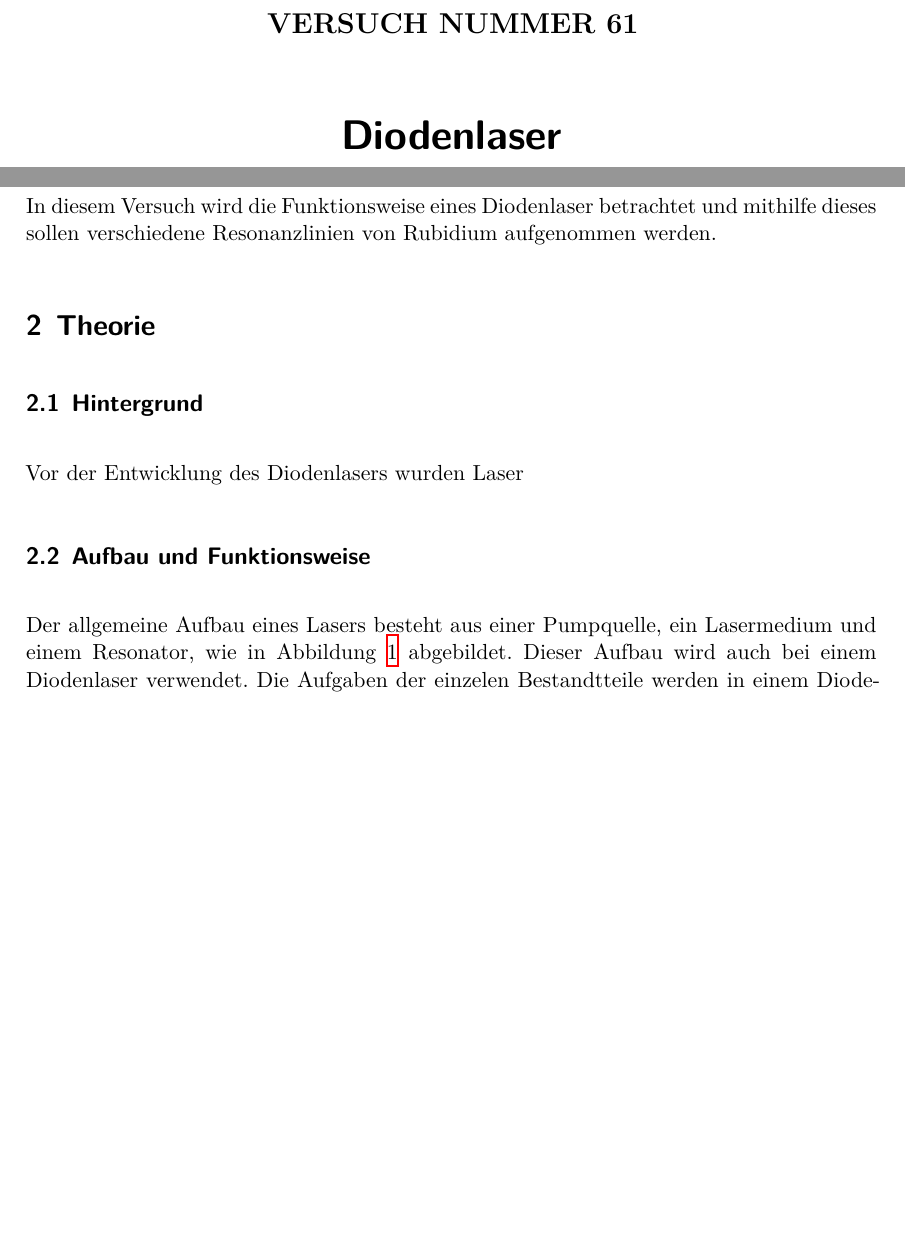
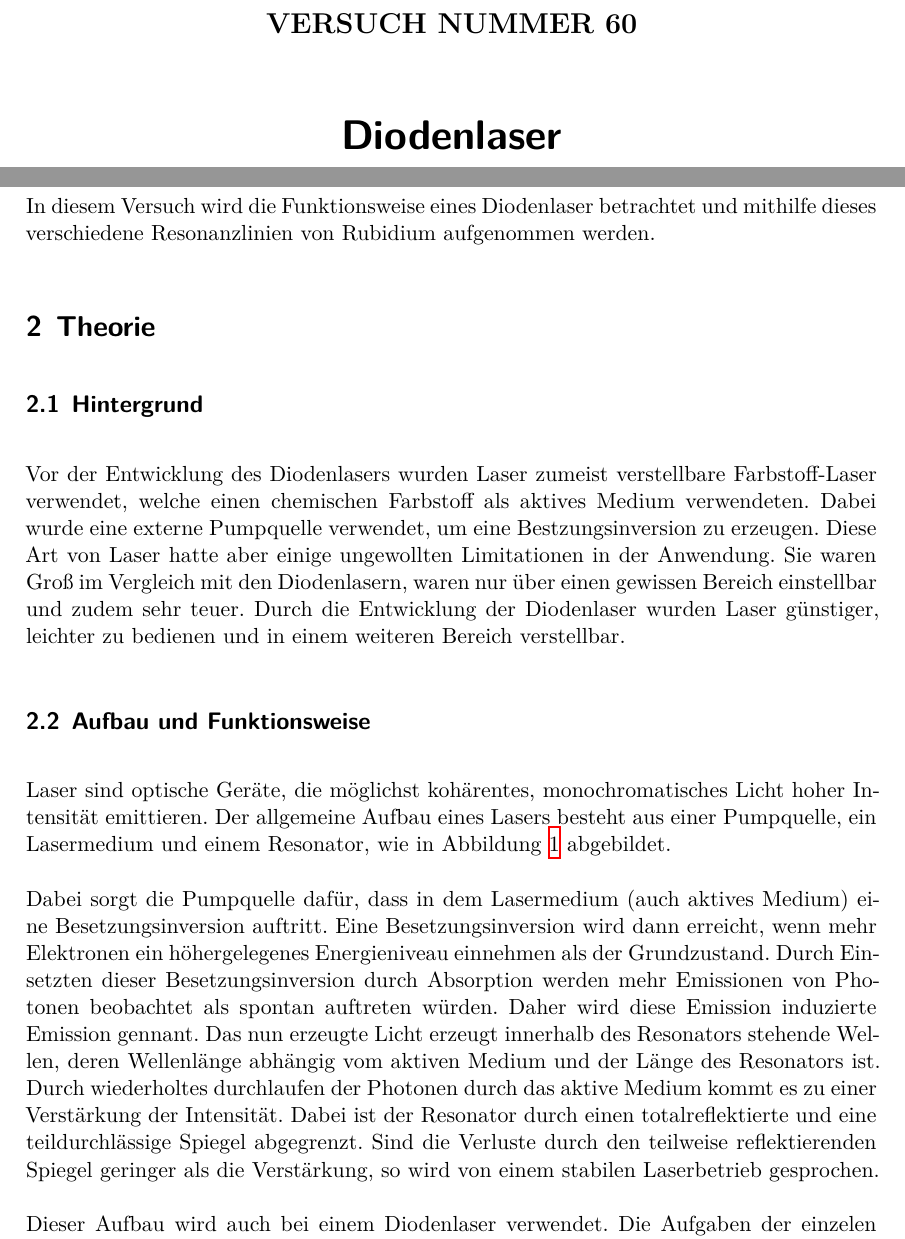
Before and after one commit to KarlSchiller/2018-WS-FP, a LaTeX document (V60-Diodenlaser/main.tex, which reads V60-Diodenlaser/content/theorie.tex): two parts of pages 1 and 3 of 10, joined at a grey line, cut so that both start at the same text, the shorter picture padded with empty space. Compiled offline with XeLaTeX.

Commit message:
Hintergrund und Funktionsweise

```diff
--- a/V60-Diodenlaser/content/theorie.tex
+++ b/V60-Diodenlaser/content/theorie.tex
@@ -1,18 +1,42 @@
 \section{Zielsetzung}
 \label{sec:Zielsetzung}
 In diesem Versuch wird die Funktionsweise eines Diodenlaser betrachtet und
-mithilfe dieses sollen verschiedene Resonanzlinien von Rubidium aufgenommen werden.
+mithilfe dieses verschiedene Resonanzlinien von Rubidium aufgenommen werden.
 
 \section{Theorie}
 \label{sec:Theorie}
 
 \subsection{Hintergrund}
-Vor der Entwicklung des Diodenlasers wurden Laser
+Vor der Entwicklung des Diodenlasers wurden Laser zumeist verstellbare Farbstoff-Laser
+verwendet, welche einen chemischen Farbstoff als aktives Medium verwendeten.
+Dabei wurde eine externe Pumpquelle verwendet, um eine Bestzungsinversion zu
+erzeugen. Diese Art von Laser hatte aber einige ungewollten Limitationen in
+der Anwendung. Sie waren Groß im Vergleich mit den Diodenlasern, waren nur über
+einen gewissen Bereich einstellbar und zudem sehr teuer. Durch die Entwicklung
+der Diodenlaser wurden Laser günstiger, leichter zu bedienen und in einem weiteren
+Bereich verstellbar.
 
 \subsection{Aufbau und Funktionsweise}
+Laser sind optische Geräte, die möglichst kohärentes, monochromatisches Licht
+hoher Intensität emittieren.
 Der allgemeine Aufbau eines Lasers besteht aus einer Pumpquelle, ein Lasermedium
-und einem Resonator, wie in Abbildung \ref{fig:laser} abgebildet. Dieser Aufbau
-wird auch bei einem Diodenlaser verwendet.
+und einem Resonator, wie in Abbildung \ref{fig:laser} abgebildet.
+
+Dabei sorgt die Pumpquelle dafür, dass in dem Lasermedium (auch aktives Medium)
+eine Besetzungsinversion auftritt. Eine Besetzungsinversion wird dann erreicht,
+wenn mehr Elektronen ein höhergelegenes Energieniveau einnehmen als der
+Grundzustand. Durch Einsetzten dieser Besetzungsinversion durch Absorption werden
+mehr Emissionen von Photonen beobachtet als spontan auftreten würden. Daher wird
+diese Emission induzierte Emission gennant. Das nun erzeugte Licht erzeugt innerhalb
+des Resonators stehende Wellen, deren Wellenlänge abhängig vom aktiven Medium und
+der Länge des Resonators ist. Durch wiederholtes durchlaufen der Photonen durch
+das aktive Medium kommt es zu einer Verstärkung der Intensität. Dabei ist der
+Resonator durch einen totalreflektierte
+und eine teildurchlässige Spiegel abgegrenzt. Sind die Verluste durch den teilweise
+reflektierenden Spiegel geringer als die Verstärkung, so wird von einem stabilen
+Laserbetrieb gesprochen.
+
+Dieser Aufbau wird auch bei einem Diodenlaser verwendet.
 \begin{figure}[htb]
   \centering
   \includegraphics[width=0.8\textwidth]{images/V61.pdf}
--- a/V60-Diodenlaser/main.tex
+++ b/V60-Diodenlaser/main.tex
@@ -1,6 +1,6 @@
 \input{header.tex}
 
-\subject{VERSUCH NUMMER 61}
+\subject{VERSUCH NUMMER 60}
 \title{Diodenlaser}
 \date{
   Durchführung: 15.10.2018
```
